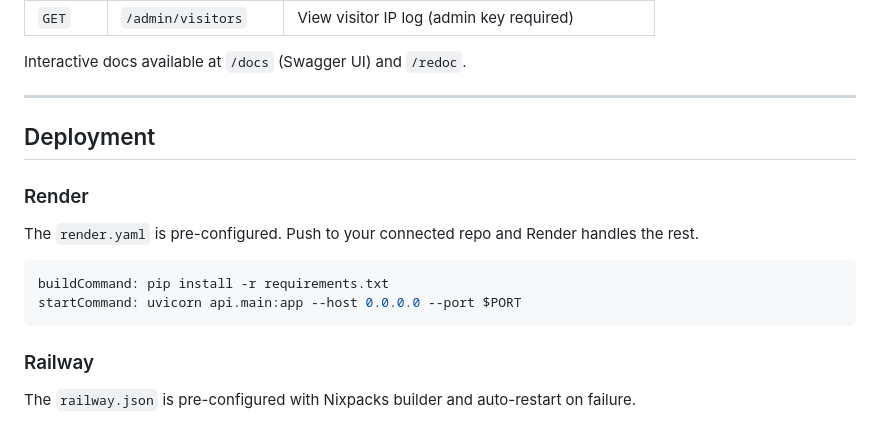
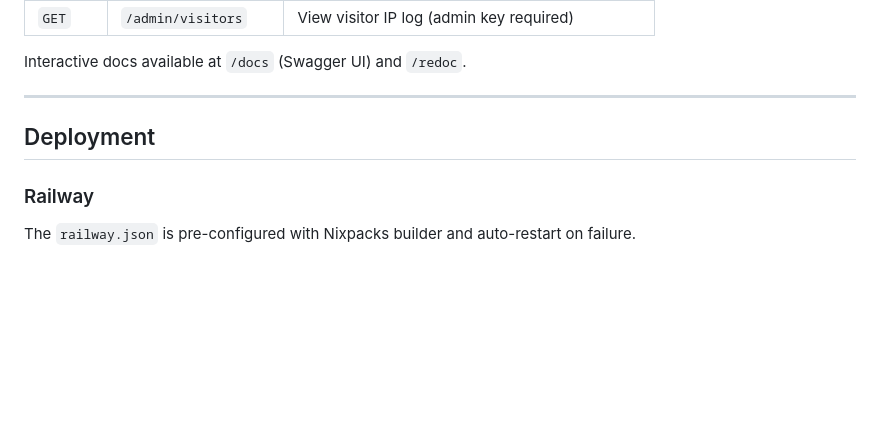
Before and after one commit to Soumya-420/VYU_OSINT, a Markdown page: README.md, the part around the change. Rendered like a GitHub page; blank space fills up the shorter version.

````diff
--- a/README.md
+++ b/README.md
@@ -142,15 +142,6 @@ Interactive docs available at `/docs` (Swagger UI) and `/redoc`.
 
 ## Deployment
 
-### Render
-
-The `render.yaml` is pre-configured. Push to your connected repo and Render handles the rest.
-
-```yaml
-buildCommand: pip install -r requirements.txt
-startCommand: uvicorn api.main:app --host 0.0.0.0 --port $PORT
-```
-
 ### Railway
 
 The `railway.json` is pre-configured with Nixpacks builder and auto-restart on failure.
````
